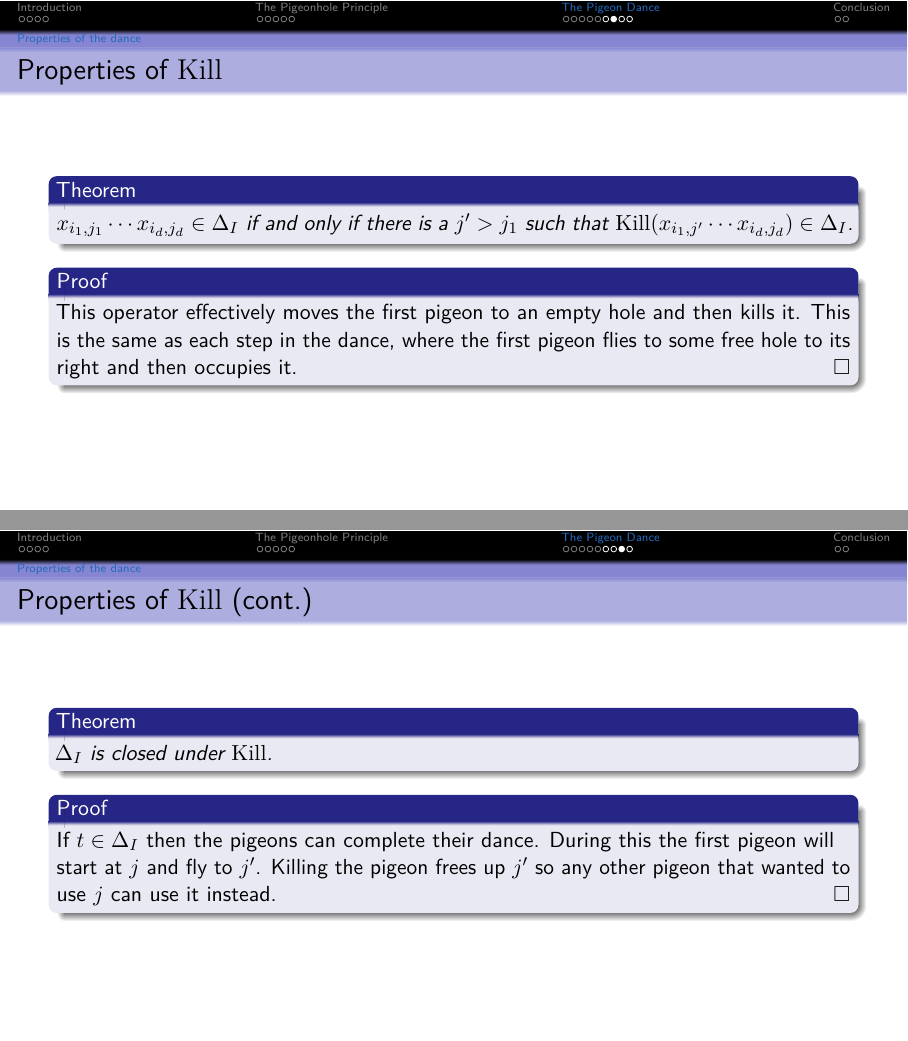
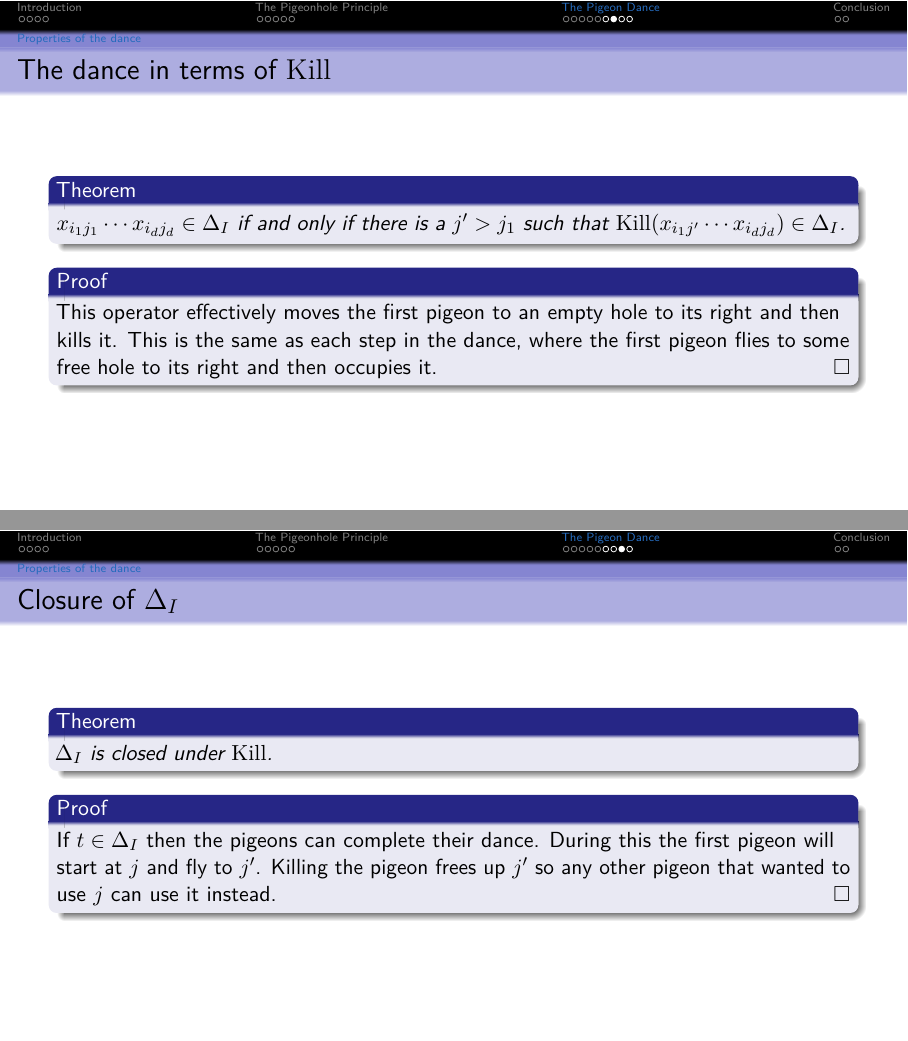
Before and after one commit to ImogenBits/proof-comp, LaTeX slides (slides.tex): pages 17 and 18 of 21, joined at a grey line. Compiled offline with pdfLaTeX.

Commit message:
cleanup Kill properties

```diff
--- a/slides.tex
+++ b/slides.tex
@@ -218,32 +219,38 @@
     \end{itemize}
 \end{frame}
 
-\begin{frame}{Properties of $\K$}
-    \begin{theorem}<+->
-        $x_{i_1, j_1} \cdots x_{i_d, j_d} \in \Delta_I$ if and only if there is a $j' > j_1$ such that $\K(x_{i_1, j'} \cdots x_{i_d, j_d}) \in \Delta_I$.
+\begin{frame}{The dance in terms of $\K$}
+    \begin{theorem}<.->
+        $x_{i_1 j_1} \cdots x_{i_d j_d} \in \Delta_I$ if and only if there is a $j' > j_1$ such that
+        $\K(x_{i_1 j'} \cdots x_{i_d j_d}) \in \Delta_I$.
     \end{theorem}
     \begin{proof}[Proof\nopunct]<+->
-        This operator effectively moves the first pigeon to an empty hole and then kills it. This is the same as each step in the dance, where the first pigeon flies to some free hole to its right and then occupies it.
+        This operator effectively moves the first pigeon to an empty hole to its right and then kills it.
+        This is the same as each step in the dance, where the first pigeon flies to some free hole to its right and then occupies it.
     \end{proof}
 \end{frame}
 
-\begin{frame}{Properties of $\K$ (cont.)}
+\begin{frame}{Closure of $\Delta_I$}
      \begin{theorem}<+->
         $\Delta_I$ is closed under $\K$.
      \end{theorem}
     \begin{proof}[Proof\nopunct]<+->
-        If $t \in \Delta_I$ then the pigeons can complete their dance. During this the first pigeon will start at $j$ and fly to $j'$. Killing the pigeon frees up $j'$ so any other pigeon that wanted to use $j$ can use it instead.
+        If $t \in \Delta_I$ then the pigeons can complete their dance. During this the first pigeon will start at
+        $j$ and fly to $j'$. Killing the pigeon frees up $j'$ so any other pigeon that wanted to use $j$ can use it instead.
     \end{proof}
 \end{frame}
 
 \begin{frame}{The lower bound}
     \begin{theorem}<+->
-        If $|I| \leq (n+1) / 2, t \in D_I$ and the minimal element $i$ of $I$ is not in $\dom(t)$, then there exists a $j \in [n]$ such that $\K(x_{ij} t) \in \Delta_I$.
+        If $|I| \leq (n+1) / 2, t \in D_I$ and the minimal element $i$ of $I$ is not in $\dom(t)$, then there exists a $j \in [n]$
+        such that $\K(x_{ij} t) \in \Delta_I$.
     \end{theorem}
     \begin{proof}[Proof\nopunct{}]<+->
         At most $$
             |\dom(t)| \leq |I \setminus \{i\}| \leq \frac{n - 1}{2}
-        $$ pigeons involved in the dance, each occupying two holes. Thus the total number of holes is $n - 1$ and one hole $j$ remains free. For the purposes of the dance, $\K(x_{ij} \cdot t)$ is the same as $t$ since the only difference is $j$ being moved to the left.
+        $$ pigeons involved in the dance, each occupying two holes. Thus the total number of holes is $n - 1$ and one hole
+        $j$ remains free. For the purposes of the dance, $\K(x_{ij} t)$ is the same as $t$ since the only difference is
+        $j$ being moved to the left.
     \end{proof}
 \end{frame}
 
```
Also changed, not shown: slides.pdf, slides.tex (1 more changed lines).
